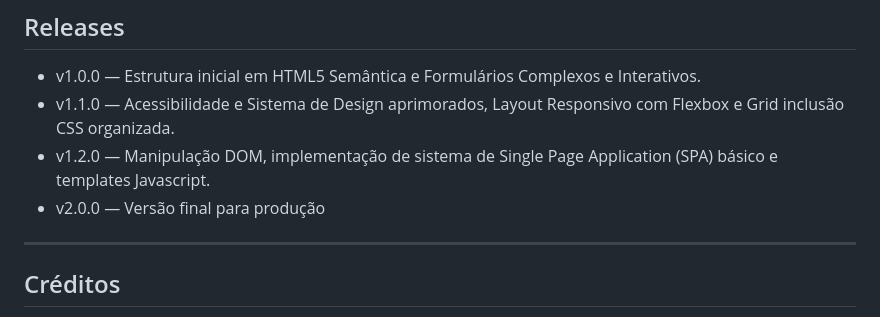
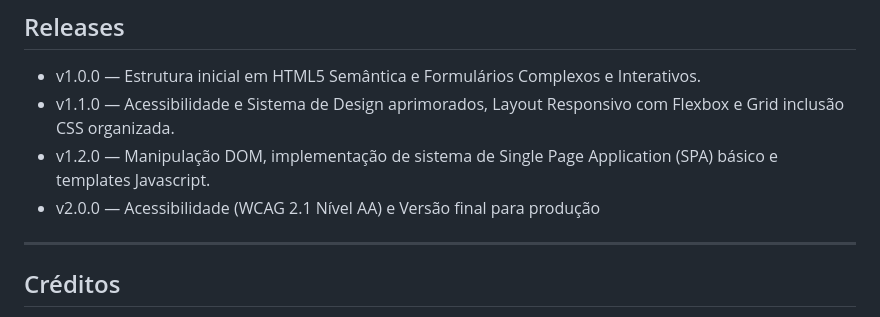
Before and after one commit to IvanCNT/DesenvolvimentoFrontEnd, a Markdown page: README.md, the part around the change. Rendered like a GitHub page.

Commit message:
Update release notes for version 2.0.0

```diff
--- a/README.md
+++ b/README.md
@@ -114,7 +114,7 @@ Branches:
 - v1.0.0 — Estrutura inicial em HTML5 Semântica e Formulários Complexos e Interativos.
 - v1.1.0 — Acessibilidade e Sistema de Design aprimorados, Layout Responsivo com Flexbox e Grid inclusão CSS organizada.
 - v1.2.0 — Manipulação DOM, implementação de sistema de Single Page Application (SPA) básico e templates Javascript.
-- v2.0.0 — Versão final para produção
+- v2.0.0 — Acessibilidade (WCAG 2.1 Nível AA) e Versão final para produção
 
 ---
 
```
